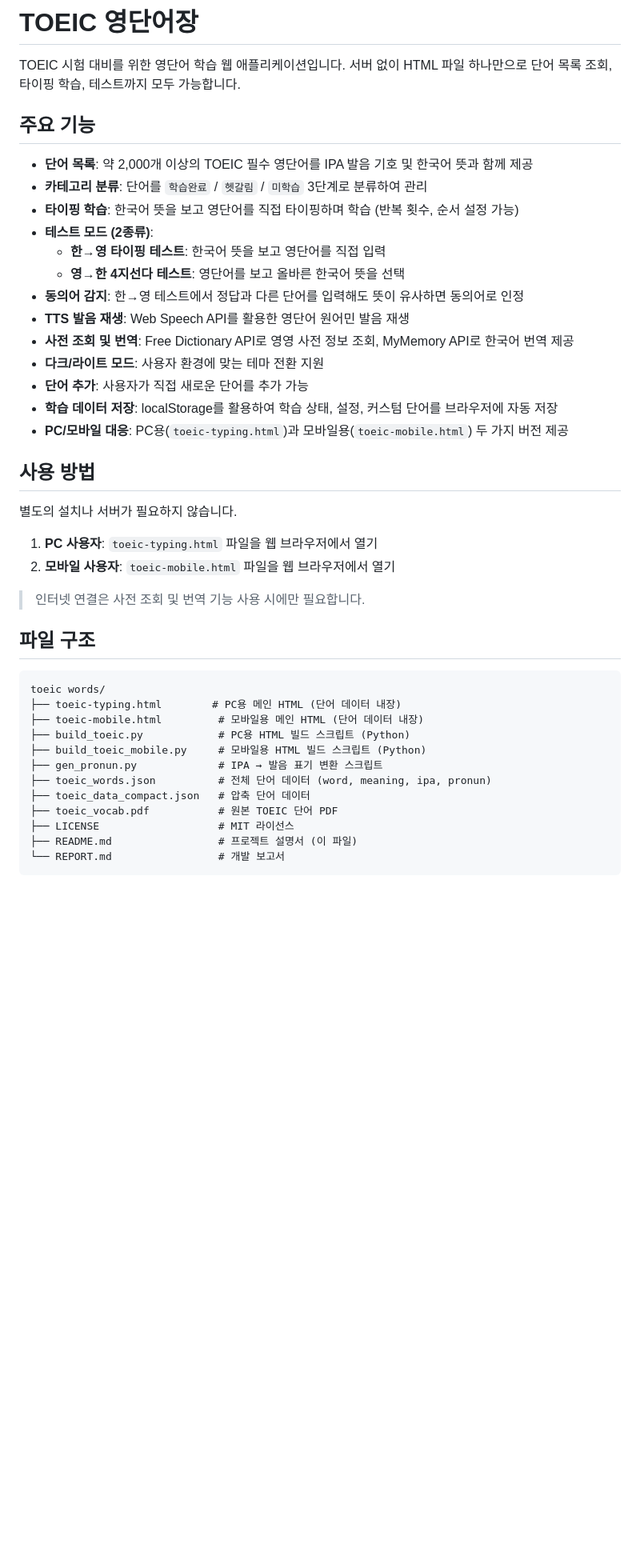
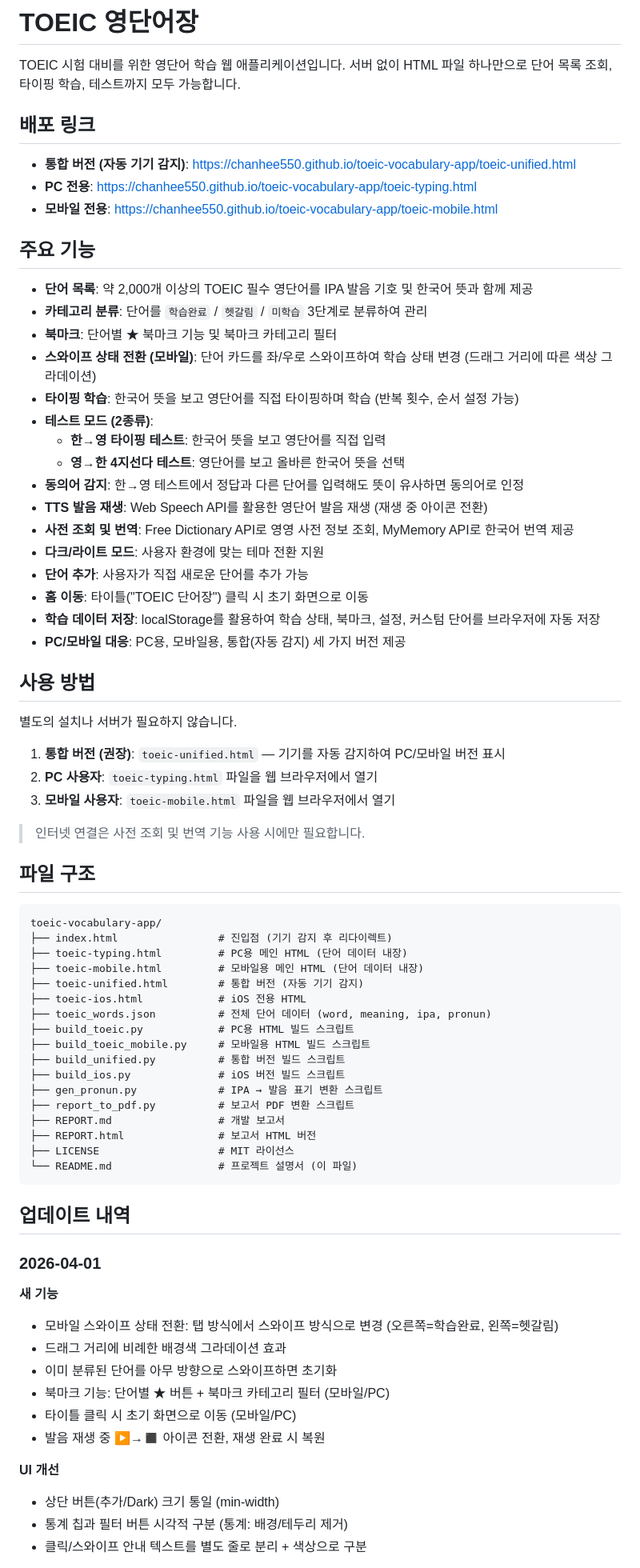
Before and after one commit to chanhee550/toeic-vocabulary-app, a Markdown page: README.md, the part around one of its changes. Shown at 80% size. GitHub-like rendering; blank space fills up the shorter version.

Commit message:
docs: README 업데이트 - 배포 링크, 새 기능, 버그 수정 내역 추가
Co-Authored-By: Claude Opus 4.6 (1M context) <noreply@anthropic.com>

````diff
--- a/README.md
+++ b/README.md
@@ -1,45 +1,78 @@
 # TOEIC 영단어장
 
 TOEIC 시험 대비를 위한 영단어 학습 웹 애플리케이션입니다. 서버 없이 HTML 파일 하나만으로 단어 목록 조회, 타이핑 학습, 테스트까지 모두 가능합니다.
+
+## 배포 링크
+
+- **통합 버전 (자동 기기 감지)**: https://chanhee550.github.io/toeic-vocabulary-app/toeic-unified.html
+- **PC 전용**: https://chanhee550.github.io/toeic-vocabulary-app/toeic-typing.html
+- **모바일 전용**: https://chanhee550.github.io/toeic-vocabulary-app/toeic-mobile.html
 
 ## 주요 기능
 
 - **단어 목록**: 약 2,000개 이상의 TOEIC 필수 영단어를 IPA 발음 기호 및 한국어 뜻과 함께 제공
 - **카테고리 분류**: 단어를 `학습완료` / `헷갈림` / `미학습` 3단계로 분류하여 관리
+- **북마크**: 단어별 ★ 북마크 기능 및 북마크 카테고리 필터
+- **스와이프 상태 전환 (모바일)**: 단어 카드를 좌/우로 스와이프하여 학습 상태 변경 (드래그 거리에 따른 색상 그라데이션)
 - **타이핑 학습**: 한국어 뜻을 보고 영단어를 직접 타이핑하며 학습 (반복 횟수, 순서 설정 가능)
 - **테스트 모드 (2종류)**:
   - **한→영 타이핑 테스트**: 한국어 뜻을 보고 영단어를 직접 입력
   - **영→한 4지선다 테스트**: 영단어를 보고 올바른 한국어 뜻을 선택
 - **동의어 감지**: 한→영 테스트에서 정답과 다른 단어를 입력해도 뜻이 유사하면 동의어로 인정
-- **TTS 발음 재생**: Web Speech API를 활용한 영단어 원어민 발음 재생
+- **TTS 발음 재생**: Web Speech API를 활용한 영단어 발음 재생 (재생 중 아이콘 전환)
 - **사전 조회 및 번역**: Free Dictionary API로 영영 사전 정보 조회, MyMemory API로 한국어 번역 제공
 - **다크/라이트 모드**: 사용자 환경에 맞는 테마 전환 지원
 - **단어 추가**: 사용자가 직접 새로운 단어를 추가 가능
-- **학습 데이터 저장**: localStorage를 활용하여 학습 상태, 설정, 커스텀 단어를 브라우저에 자동 저장
-- **PC/모바일 대응**: PC용(`toeic-typing.html`)과 모바일용(`toeic-mobile.html`) 두 가지 버전 제공
+- **홈 이동**: 타이틀("TOEIC 단어장") 클릭 시 초기 화면으로 이동
+- **학습 데이터 저장**: localStorage를 활용하여 학습 상태, 북마크, 설정, 커스텀 단어를 브라우저에 자동 저장
+- **PC/모바일 대응**: PC용, 모바일용, 통합(자동 감지) 세 가지 버전 제공
 
 ## 사용 방법
 
 별도의 설치나 서버가 필요하지 않습니다.
 
-1. **PC 사용자**: `toeic-typing.html` 파일을 웹 브라우저에서 열기
-2. **모바일 사용자**: `toeic-mobile.html` 파일을 웹 브라우저에서 열기
+1. **통합 버전 (권장)**: `toeic-unified.html` — 기기를 자동 감지하여 PC/모바일 버전 표시
+2. **PC 사용자**: `toeic-typing.html` 파일을 웹 브라우저에서 열기
+3. **모바일 사용자**: `toeic-mobile.html` 파일을 웹 브라우저에서 열기
 
 > 인터넷 연결은 사전 조회 및 번역 기능 사용 시에만 필요합니다.
 
 ## 파일 구조
 
 ```
-toeic words/
-├── toeic-typing.html        # PC용 메인 HTML (단어 데이터 내장)
+toeic-vocabulary-app/
+├── index.html                # 진입점 (기기 감지 후 리다이렉트)
+├── toeic-typing.html         # PC용 메인 HTML (단어 데이터 내장)
 ├── toeic-mobile.html         # 모바일용 메인 HTML (단어 데이터 내장)
-├── build_toeic.py            # PC용 HTML 빌드 스크립트 (Python)
-├── build_toeic_mobile.py     # 모바일용 HTML 빌드 스크립트 (Python)
+├── toeic-unified.html        # 통합 버전 (자동 기기 감지)
+├── toeic-ios.html            # iOS 전용 HTML
+├── toeic_words.json          # 전체 단어 데이터 (word, meaning, ipa, pronun)
+├── build_toeic.py            # PC용 HTML 빌드 스크립트
+├── build_toeic_mobile.py     # 모바일용 HTML 빌드 스크립트
+├── build_unified.py          # 통합 버전 빌드 스크립트
+├── build_ios.py              # iOS 버전 빌드 스크립트
 ├── gen_pronun.py             # IPA → 발음 표기 변환 스크립트
-├── toeic_words.json          # 전체 단어 데이터 (word, meaning, ipa, pronun)
-├── toeic_data_compact.json   # 압축 단어 데이터
-├── toeic_vocab.pdf           # 원본 TOEIC 단어 PDF
+├── report_to_pdf.py          # 보고서 PDF 변환 스크립트
+├── REPORT.md                 # 개발 보고서
+├── REPORT.html               # 보고서 HTML 버전
 ├── LICENSE                   # MIT 라이선스
-├── README.md                 # 프로젝트 설명서 (이 파일)
-└── REPORT.md                 # 개발 보고서
+└── README.md                 # 프로젝트 설명서 (이 파일)
 ```
+
+## 업데이트 내역
+
+### 2026-04-01
+
+**새 기능**
+- 모바일 스와이프 상태 전환: 탭 방식에서 스와이프 방식으로 변경 (오른쪽=학습완료, 왼쪽=헷갈림)
+- 드래그 거리에 비례한 배경색 그라데이션 효과
+- 이미 분류된 단어를 아무 방향으로 스와이프하면 초기화
+- 북마크 기능: 단어별 ★ 버튼 + 북마크 카테고리 필터 (모바일/PC)
+- 타이틀 클릭 시 초기 화면으로 이동 (모바일/PC)
+- 발음 재생 중 ▶→◼ 아이콘 전환, 재생 완료 시 복원
+
+**UI 개선**
+- 상단 버튼(추가/Dark) 크기 통일 (min-width)
+- 통계 칩과 필터 버튼 시각적 구분 (통계: 배경/테두리 제거)
+- 클릭/스와이프 안내 텍스트를 별도 줄로 분리 + 색상으로 구분
+
````
Also changed, not shown: other parts of README.md (+6 -0 lines).
